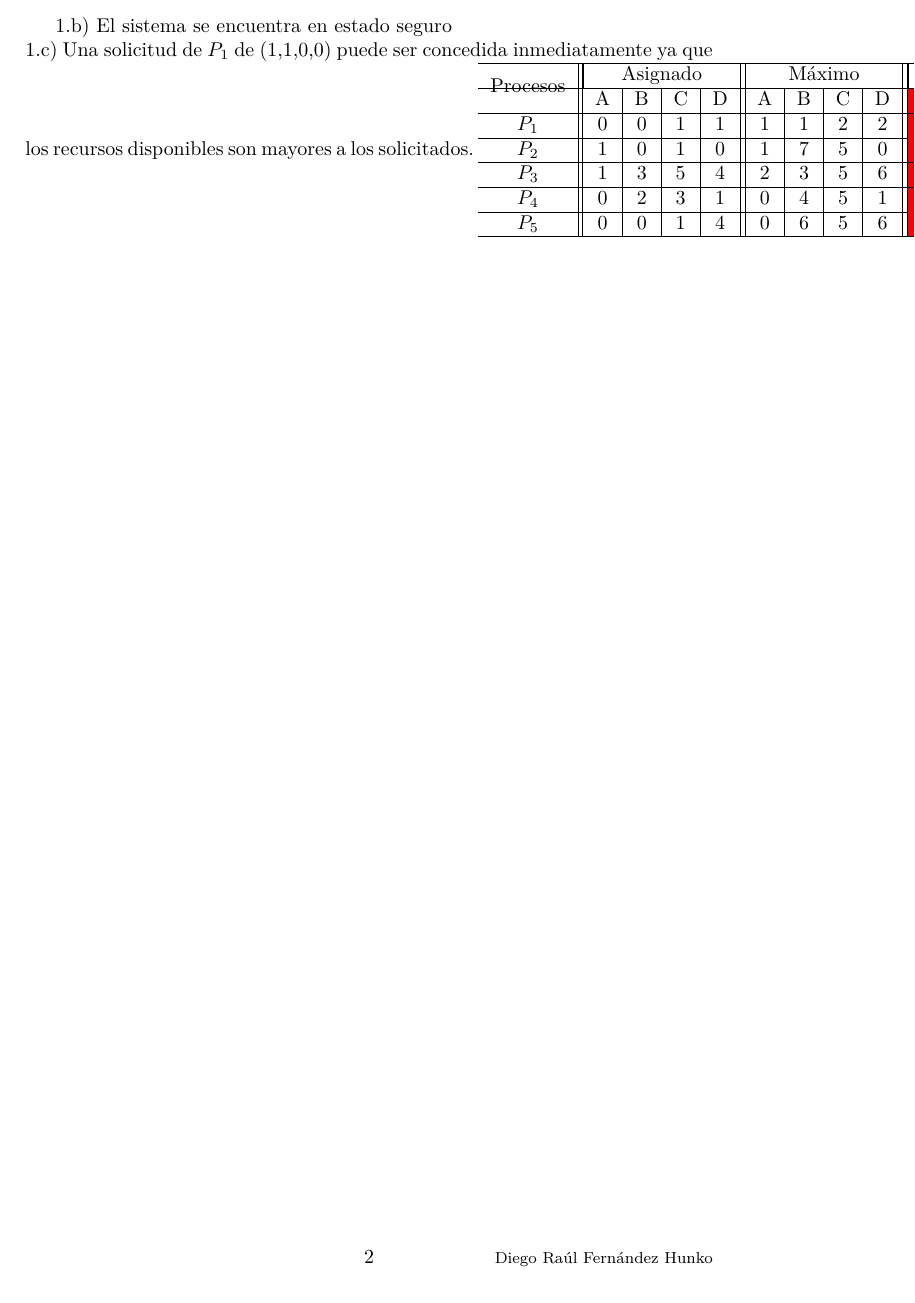
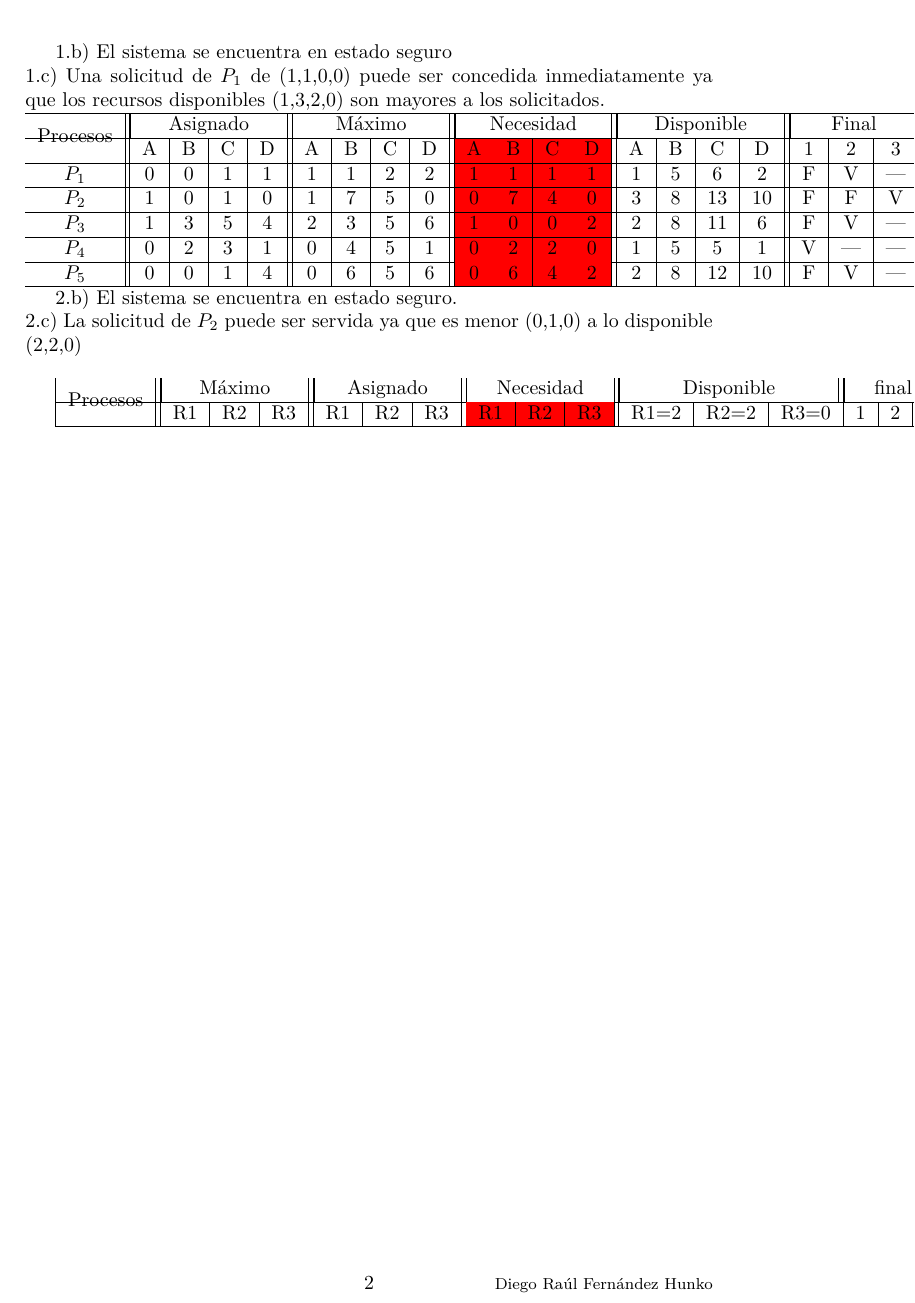
Before and after one commit to diegohunko/Lenguaje_C, a LaTeX document (TP_4/tp_4.tex): part of page 2 of 2, cut so that both start at the same text. Compiled offline with pdfLaTeX.

Commit message:
ejercicio 2 en progreso

```diff
--- a/TP_4/tp_4.tex
+++ b/TP_4/tp_4.tex
@@ -28,7 +28,7 @@
 
 1.b) El sistema se encuentra en estado seguro\\
 1.c) Una solicitud de $P_1$ de (1,1,0,0) puede ser concedida inmediatamente
-ya que los recursos disponibles son mayores a los solicitados.
+ya que los recursos disponibles (1,3,2,0) son mayores a los solicitados.\\
 \begin{tabular}{c||c|c|c|c||c|c|c|c||
 >{\columncolor[rgb]{1,0,0}}c|>{\columncolor[rgb]{1,0,0}}c|>{\columncolor[rgb]{1,0,0}}c|>{\columncolor[rgb]{1,0,0}}c||c|c|c|c||c|c|c|c|}
 \hline
@@ -43,6 +43,18 @@ ya que los recursos disponibles son mayores a los solicitados.
  $P_5$ & 0&0&1&4 & 0&6&5&6 & 0&6&4&2 & 2&8&12&10 & F&V&---\\\hline
 \end{tabular}
 
+2.b) El sistema se encuentra en estado seguro.\\
+2.c) La solicitud de $P_2$ puede ser servida ya que es menor (0,1,0) a lo
+disponible (2,2,0)\\
 
+\begin{tabular}{|c||c|c|c||c|c|c||
+>{\columncolor[rgb]{1,0,0}}c|
+>{\columncolor[rgb]{1,0,0}}c|
+>{\columncolor[rgb]{1,0,0}}c||c|c|c|c|c|c|}
+\multirow{2}{*}{Procesos} & \multicolumn{3}{|c||}{M\'aximo} & \multicolumn{3}{|c||}{Asignado}
+& \multicolumn{3}{|c||}{Necesidad} & \multicolumn{3}{|c||}{Disponible} & \multicolumn{3}{|c||}{final}\\ \hline
+& R1 & R2 & R3 & R1 & R2 & R3 & R1 & R2 & R3 & R1=2 & R2=2 & R3=0 & 1 & 2 & 3\\ \hline
+
+\end{tabular}
 
 \end{document}
```
